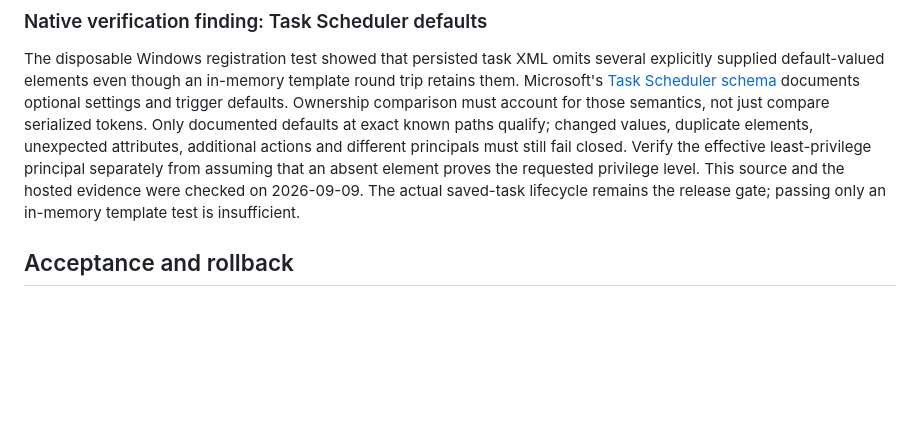
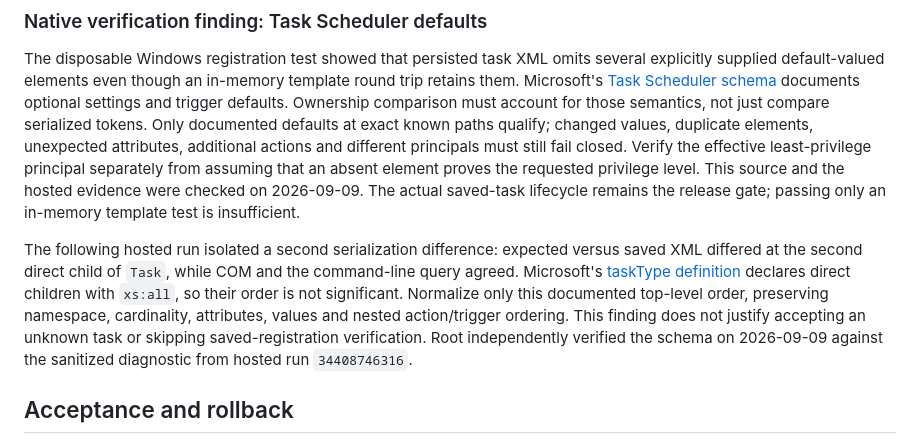
Before and after one commit to braidenm/home-lab-observer, a Markdown page: docs/architecture-research/003-background-lifecycle.md, the part around the change. Drawn GitHub-style; blank space fills up the shorter version.

Commit message:
docs: record verified task child ordering semantics

```diff
--- a/docs/architecture-research/003-background-lifecycle.md
+++ b/docs/architecture-research/003-background-lifecycle.md
@@ -73,6 +73,14 @@ least-privilege principal separately from assuming that an absent element proves
 This source and the hosted evidence were checked on 2026-09-09. The actual saved-task lifecycle remains the release
 gate; passing only an in-memory template test is insufficient.
 
+The following hosted run isolated a second serialization difference: expected versus saved XML differed at the
+second direct child of `Task`, while COM and the command-line query agreed. Microsoft's
+[taskType definition](https://learn.microsoft.com/en-us/windows/win32/taskschd/taskschedulerschema-tasktype-complextype)
+declares direct children with `xs:all`, so their order is not significant. Normalize only this documented top-level
+order, preserving namespace, cardinality, attributes, values and nested action/trigger ordering. This finding does
+not justify accepting an unknown task or skipping saved-registration verification. Root independently verified the
+schema on 2026-09-09 against the sanitized diagnostic from hosted run `34408746316`.
+
 ## Acceptance and rollback
 
 Fake adapters verify exact arguments and manager states; native CI verifies syntax and isolated registrations when a
```
